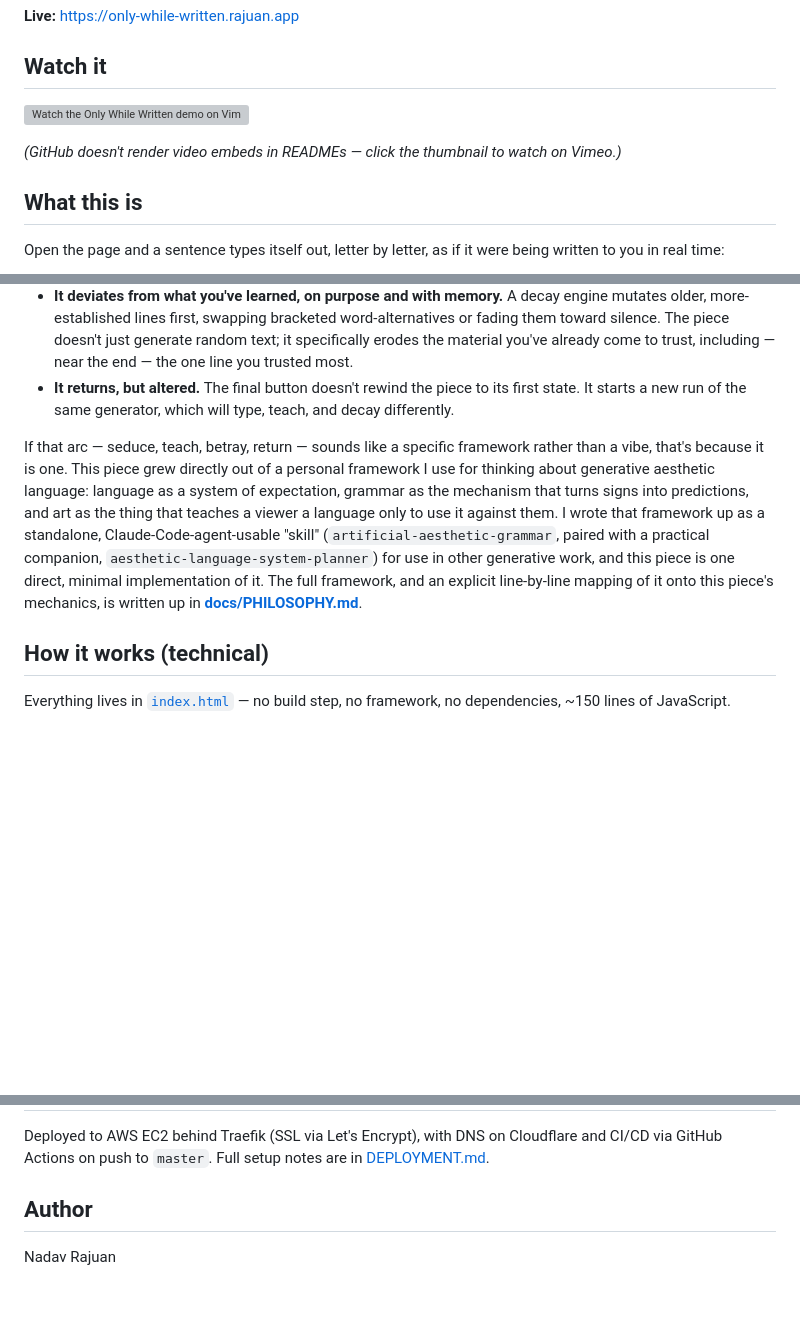
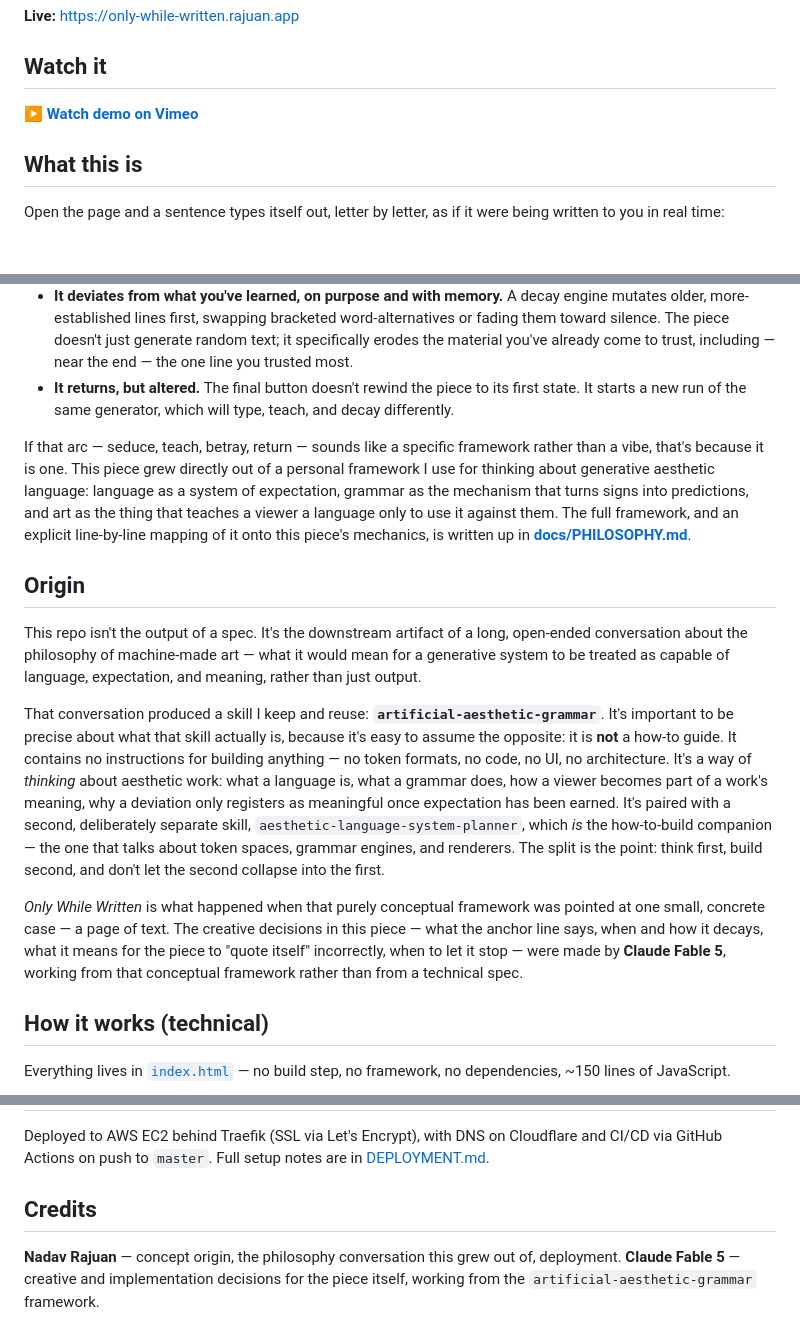
Before and after one commit to nadavrajuan/Only-While-Written, a Markdown page: README.md, 3 parts joined by grey strips. Rendered like a GitHub page; blank space fills up the shorter version; grey boxes are pictures that could not be loaded.

Commit message:
Replace video thumbnail with a plain link, document the project's origin and authorship
Swaps the Vimeo thumbnail embed for a simple "watch demo" link. Adds an
Origin section explaining this project grew out of a philosophy
conversation about machine-made art, clarifies that artificial-aesthetic-grammar
is a conceptual (not how-to) skill, and credits Claude Fable 5 for the
piece's creative decisions.

Co-Authored-By: Claude Sonnet 5 <noreply@anthropic.com>

```diff
--- a/README.md
+++ b/README.md
@@ -6,9 +6,7 @@
 
 ## Watch it
 
-[![Watch the Only While Written demo on Vimeo](https://i.vimeocdn.com/video/2177186229-74f19cb61f839f8d9ab3b27114b41f7462c5bcd24788be72b3c3cf725d7cdd0a-d?f=webp&region=us)](https://vimeo.com/1207981517/2d15ae0bde)
-
-*(GitHub doesn't render video embeds in READMEs — click the thumbnail to watch on Vimeo.)*
+**[▶ Watch demo on Vimeo](https://vimeo.com/1207981517/2d15ae0bde)**
 
 ## What this is
 
@@ -31,7 +29,15 @@ The piece is built around a small, deliberate arc rather than pure randomness:
 - **It deviates from what you've learned, on purpose and with memory.** A decay engine mutates older, more-established lines first, swapping bracketed word-alternatives or fading them toward silence. The piece doesn't just generate random text; it specifically erodes the material you've already come to trust, including — near the end — the one line you trusted most.
 - **It returns, but altered.** The final button doesn't rewind the piece to its first state. It starts a new run of the same generator, which will type, teach, and decay differently.
 
-If that arc — seduce, teach, betray, return — sounds like a specific framework rather than a vibe, that's because it is one. This piece grew directly out of a personal framework I use for thinking about generative aesthetic language: language as a system of expectation, grammar as the mechanism that turns signs into predictions, and art as the thing that teaches a viewer a language only to use it against them. I wrote that framework up as a standalone, Claude-Code-agent-usable "skill" (`artificial-aesthetic-grammar`, paired with a practical companion, `aesthetic-language-system-planner`) for use in other generative work, and this piece is one direct, minimal implementation of it. The full framework, and an explicit line-by-line mapping of it onto this piece's mechanics, is written up in **[docs/PHILOSOPHY.md](docs/PHILOSOPHY.md)**.
+If that arc — seduce, teach, betray, return — sounds like a specific framework rather than a vibe, that's because it is one. This piece grew directly out of a personal framework I use for thinking about generative aesthetic language: language as a system of expectation, grammar as the mechanism that turns signs into predictions, and art as the thing that teaches a viewer a language only to use it against them. The full framework, and an explicit line-by-line mapping of it onto this piece's mechanics, is written up in **[docs/PHILOSOPHY.md](docs/PHILOSOPHY.md)**.
+
+## Origin
+
+This repo isn't the output of a spec. It's the downstream artifact of a long, open-ended conversation about the philosophy of machine-made art — what it would mean for a generative system to be treated as capable of language, expectation, and meaning, rather than just output.
+
+That conversation produced a skill I keep and reuse: **`artificial-aesthetic-grammar`**. It's important to be precise about what that skill actually is, because it's easy to assume the opposite: it is **not** a how-to guide. It contains no instructions for building anything — no token formats, no code, no UI, no architecture. It's a way of *thinking* about aesthetic work: what a language is, what a grammar does, how a viewer becomes part of a work's meaning, why a deviation only registers as meaningful once expectation has been earned. It's paired with a second, deliberately separate skill, `aesthetic-language-system-planner`, which *is* the how-to-build companion — the one that talks about token spaces, grammar engines, and renderers. The split is the point: think first, build second, and don't let the second collapse into the first.
+
+*Only While Written* is what happened when that purely conceptual framework was pointed at one small, concrete case — a page of text. The creative decisions in this piece — what the anchor line says, when and how it decays, what it means for the piece to "quote itself" incorrectly, when to let it stop — were made by **Claude Fable 5**, working from that conceptual framework rather than from a technical spec.
 
 ## How it works (technical)
 
@@ -72,6 +78,7 @@ open index.html
 
 Deployed to AWS EC2 behind Traefik (SSL via Let's Encrypt), with DNS on Cloudflare and CI/CD via GitHub Actions on push to `master`. Full setup notes are in [DEPLOYMENT.md](DEPLOYMENT.md).
 
-## Author
+## Credits
 
-Nadav Rajuan
+**Nadav Rajuan** — concept origin, the philosophy conversation this grew out of, deployment.
+**Claude Fable 5** — creative and implementation decisions for the piece itself, working from the `artificial-aesthetic-grammar` framework.
```
Also changed, not shown: docs/PHILOSOPHY.md (+4 -2 lines).
